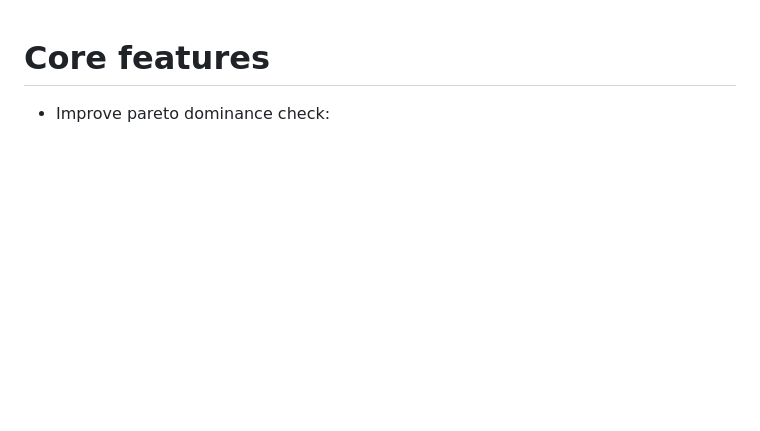
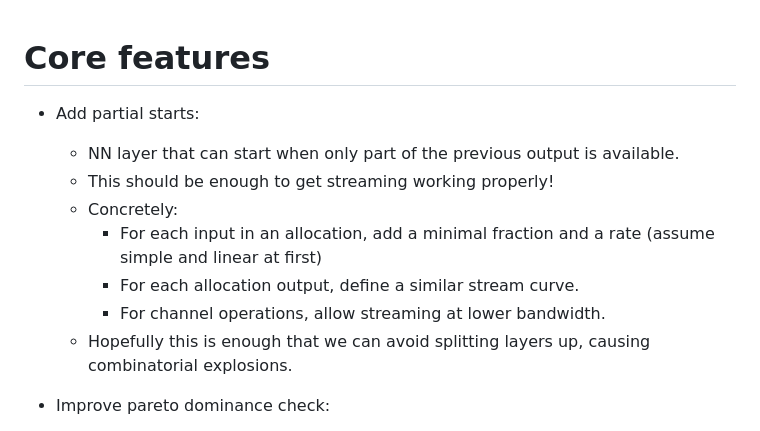
Before and after one commit to KarelPeeters/scheduler, a Markdown page: notes/design.md, the part around the change. GitHub-like rendering; blank space fills up the shorter version.

Commit message:
Add streaming idea.

```diff
--- a/notes/design.md
+++ b/notes/design.md
@@ -5,6 +5,15 @@
 [//]: # (TODO turn this document into a checklist?)
 
 # Core features
+
+* Add partial starts:
+  * NN layer that can start when only part of the previous output is available.
+  * This should be enough to get streaming working properly!
+  * Concretely:
+    * For each input in an allocation, add a minimal fraction and a rate (assume simple and linear at first)
+    * For each allocation output, define a similar stream curve.
+    * For channel operations, allow streaming at lower bandwidth.
+  * Hopefully this is enough that we can avoid splitting layers up, causing combinatorial explosions.
 
 * Improve pareto dominance check:
     * include core active times?
```
